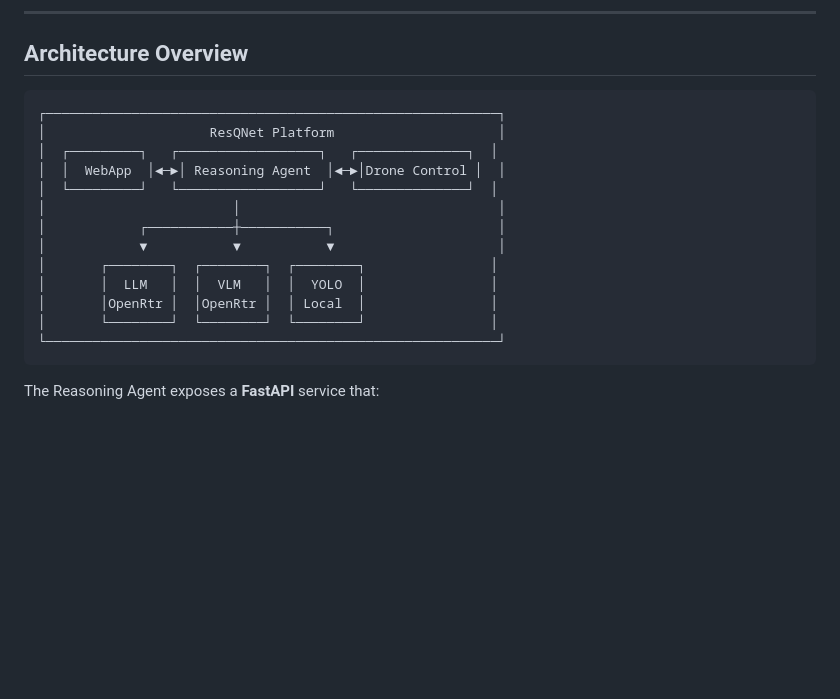
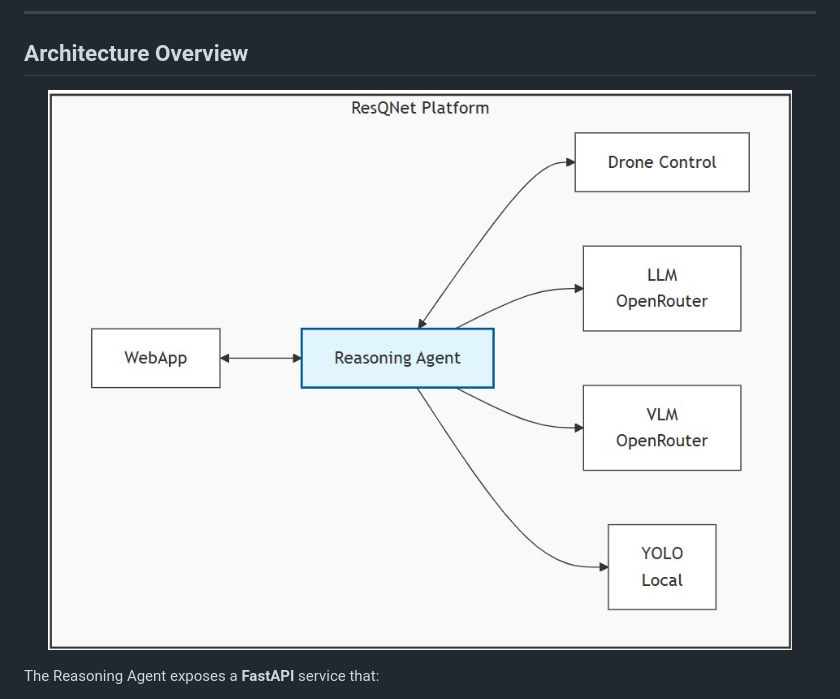
Before and after one commit to MokhtarOuardi/ResQNet, a Markdown page: Resoning Agent/README.md, the part around the change. GitHub-like rendering; pictures changed too: framework.jpg (added); blank space fills up the shorter version.

````diff
--- a/Resoning Agent/README.md
+++ b/Resoning Agent/README.md
@@ -30,21 +30,10 @@ The Reasoning Agent is the cognitive core of the ResQNet platform. It ingests re
 
 ## Architecture Overview
 
-```
-┌──────────────────────────────────────────────────────────┐
-│                     ResQNet Platform                     │
-│  ┌─────────┐   ┌──────────────────┐   ┌──────────────┐  │
-│  │  WebApp  │◄─►│ Reasoning Agent  │◄─►│Drone Control │  │
-│  └─────────┘   └──────────────────┘   └──────────────┘  │
-│                        │                                 │
-│            ┌───────────┼───────────┐                     │
-│            ▼           ▼           ▼                     │
-│       ┌────────┐  ┌────────┐  ┌────────┐                │
-│       │  LLM   │  │  VLM   │  │  YOLO  │                │
-│       │OpenRtr │  │OpenRtr │  │ Local  │                │
-│       └────────┘  └────────┘  └────────┘                │
-└──────────────────────────────────────────────────────────┘
-```
+<p align="center">
+  <img src="../framework.jpg" alt="ResQNet platform" width="100%"/>
+</p>
+
 
 The Reasoning Agent exposes a **FastAPI** service that:
 
````
Also changed, not shown: README.md (+10 -28 lines).
